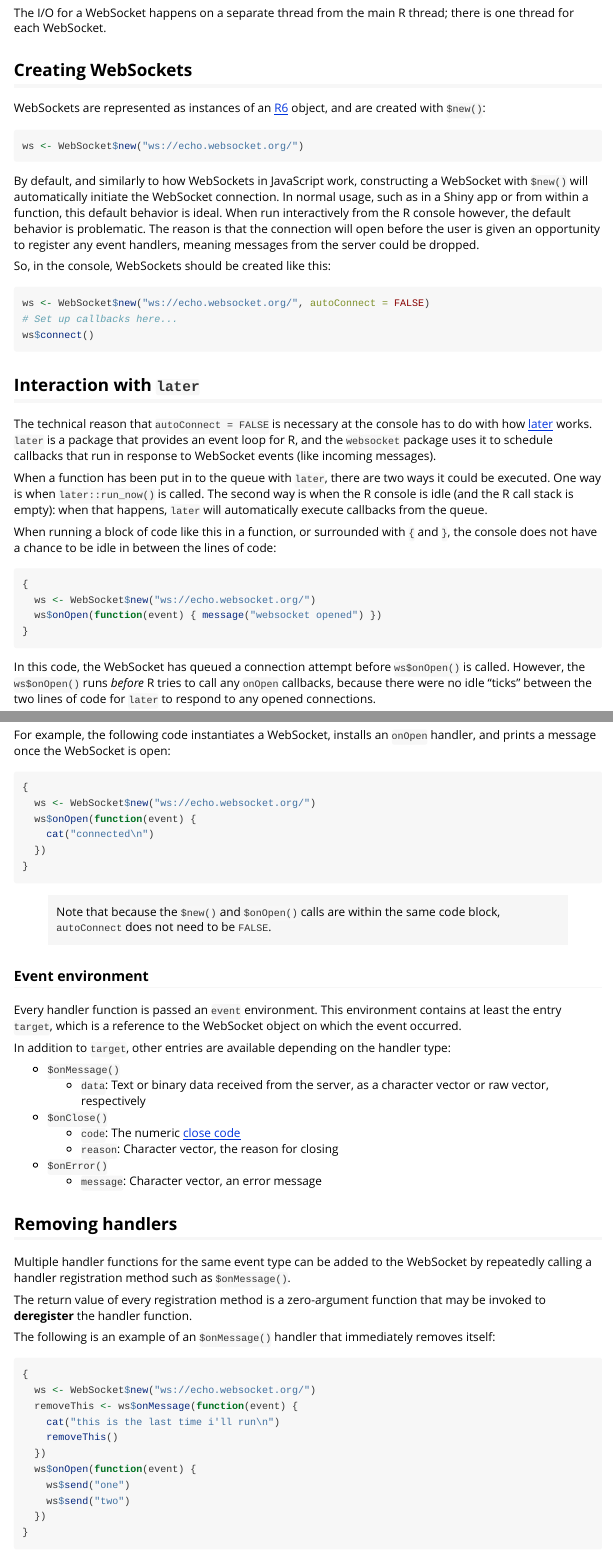
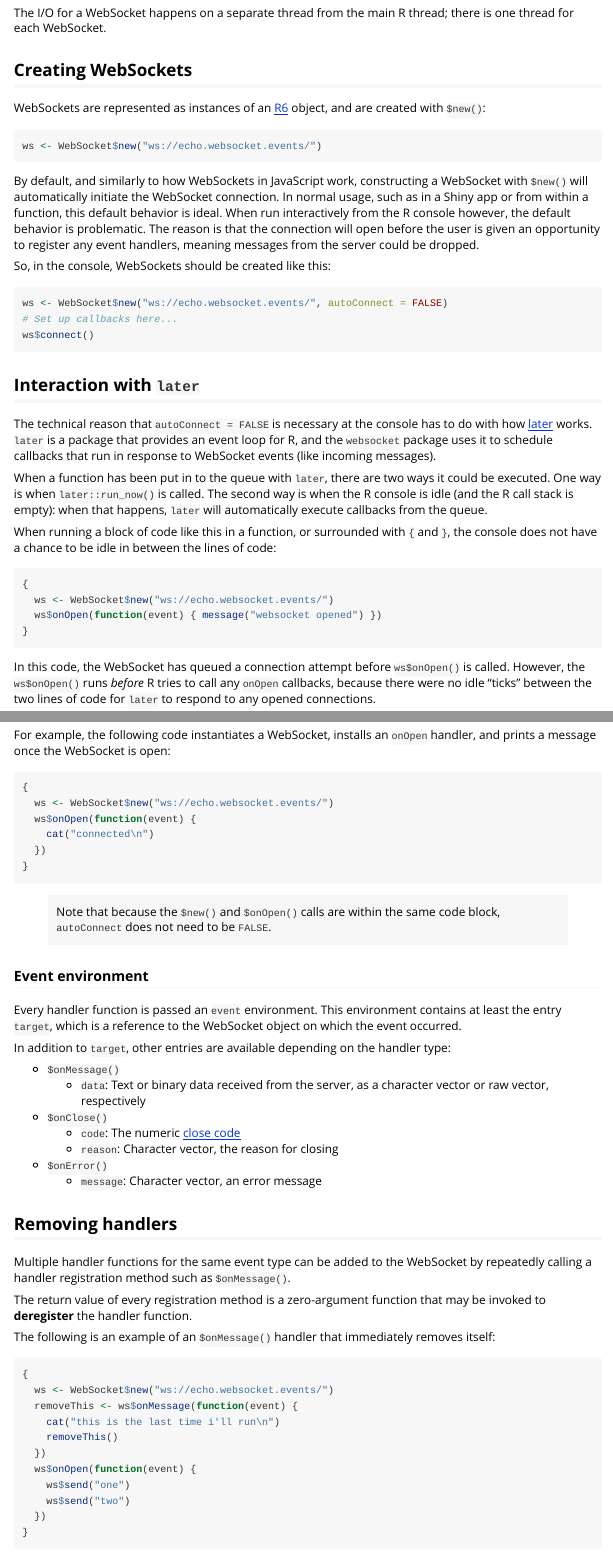
Before and after one commit to rstudio/websocket, an R Markdown document (vignettes/overview.Rmd): the page in a window 1100 px wide, from 270 px down, and a second part further down, joined at a grey line. Rendered offline with R 4.5, knitr and Pandoc, with nearby package versions.

Commit message:
Updated demos from echo.websocket.org to echo.websocket.events.
Closes #105.

````diff
--- a/vignettes/overview.Rmd
+++ b/vignettes/overview.Rmd
@@ -28,7 +28,7 @@ The I/O for a WebSocket happens on a separate thread from the main R thread; the
 WebSockets are represented as instances of an [R6](https://github.com/r-lib/R6) object, and are created with `$new()`:
 
 ```{r, eval = FALSE}
-ws <- WebSocket$new("ws://echo.websocket.org/")
+ws <- WebSocket$new("ws://echo.websocket.events/")
 ```
 
 By default, and similarly to how WebSockets in JavaScript work, constructing a WebSocket with `$new()` will automatically initiate the WebSocket connection. In normal usage, such as in a Shiny app or from within a function, this default behavior is ideal. When run interactively from the R console however, the default behavior is problematic. The reason is that the connection will open before the user is given an opportunity to register any event handlers, meaning messages from the server could be dropped.
@@ -36,7 +36,7 @@ By default, and similarly to how WebSockets in JavaScript work, constructing a W
 So, in the console, WebSockets should be created like this:
 
 ```{r, eval = FALSE}
-ws <- WebSocket$new("ws://echo.websocket.org/", autoConnect = FALSE)
+ws <- WebSocket$new("ws://echo.websocket.events/", autoConnect = FALSE)
 # Set up callbacks here...
 ws$connect()
 ```
@@ -51,7 +51,7 @@ When running a block of code like this in a function, or surrounded with `{` and
 
 ```{r, eval = FALSE}
 {
-  ws <- WebSocket$new("ws://echo.websocket.org/")
+  ws <- WebSocket$new("ws://echo.websocket.events/")
   ws$onOpen(function(event) { message("websocket opened") })
 }
 ```
@@ -75,7 +75,7 @@ For example, the following code instantiates a WebSocket, installs an `onOpen` h
 
 ```{r, eval = FALSE}
 {
-  ws <- WebSocket$new("ws://echo.websocket.org/")
+  ws <- WebSocket$new("ws://echo.websocket.events/")
   ws$onOpen(function(event) {
     cat("connected\n")
   })
@@ -108,7 +108,7 @@ The following is an example of an `$onMessage()` handler that immediately remove
 
 ```{r, eval = FALSE}
 {
-  ws <- WebSocket$new("ws://echo.websocket.org/")
+  ws <- WebSocket$new("ws://echo.websocket.events/")
   removeThis <- ws$onMessage(function(event) {
     cat("this is the last time i'll run\n")
     removeThis()
````
Also changed, not shown: NEWS.md (+2 -0 lines), R/websocket.R (+2 -2 lines), README.md, 2 other files.
